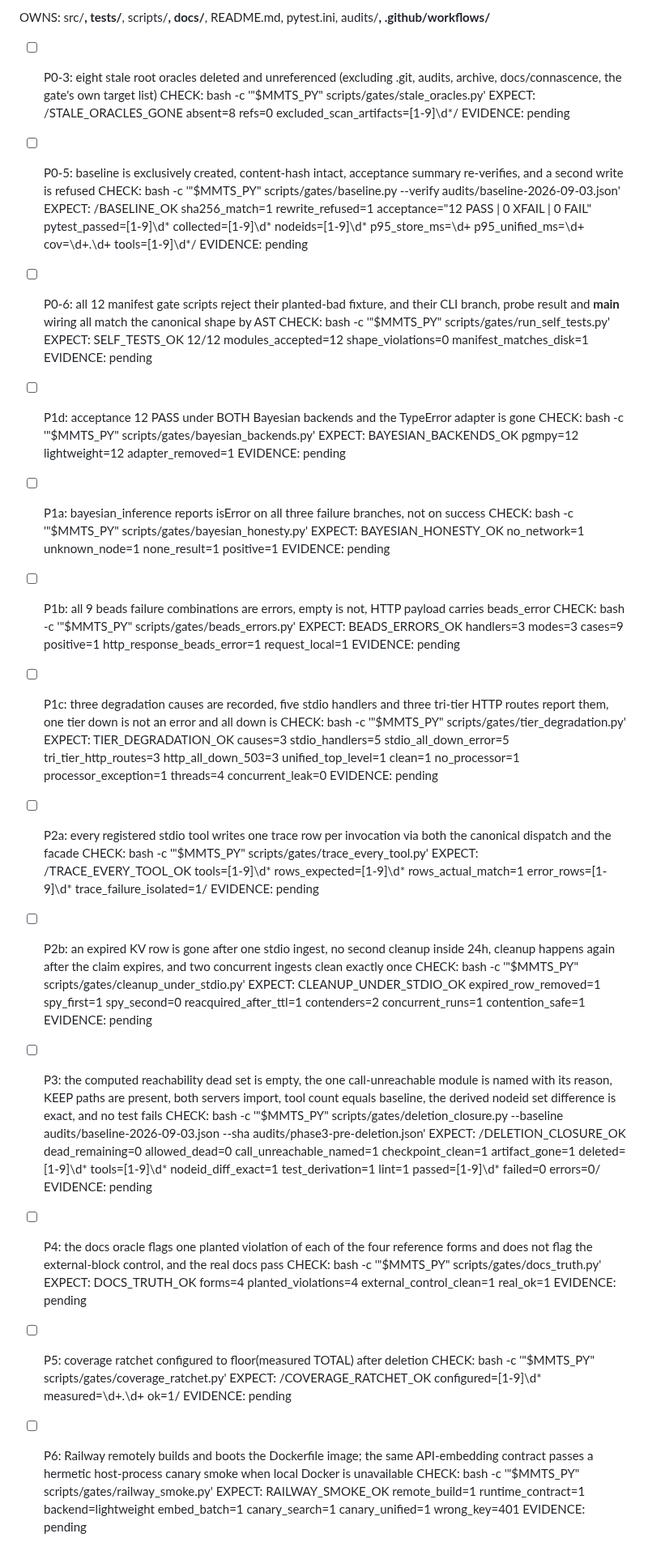
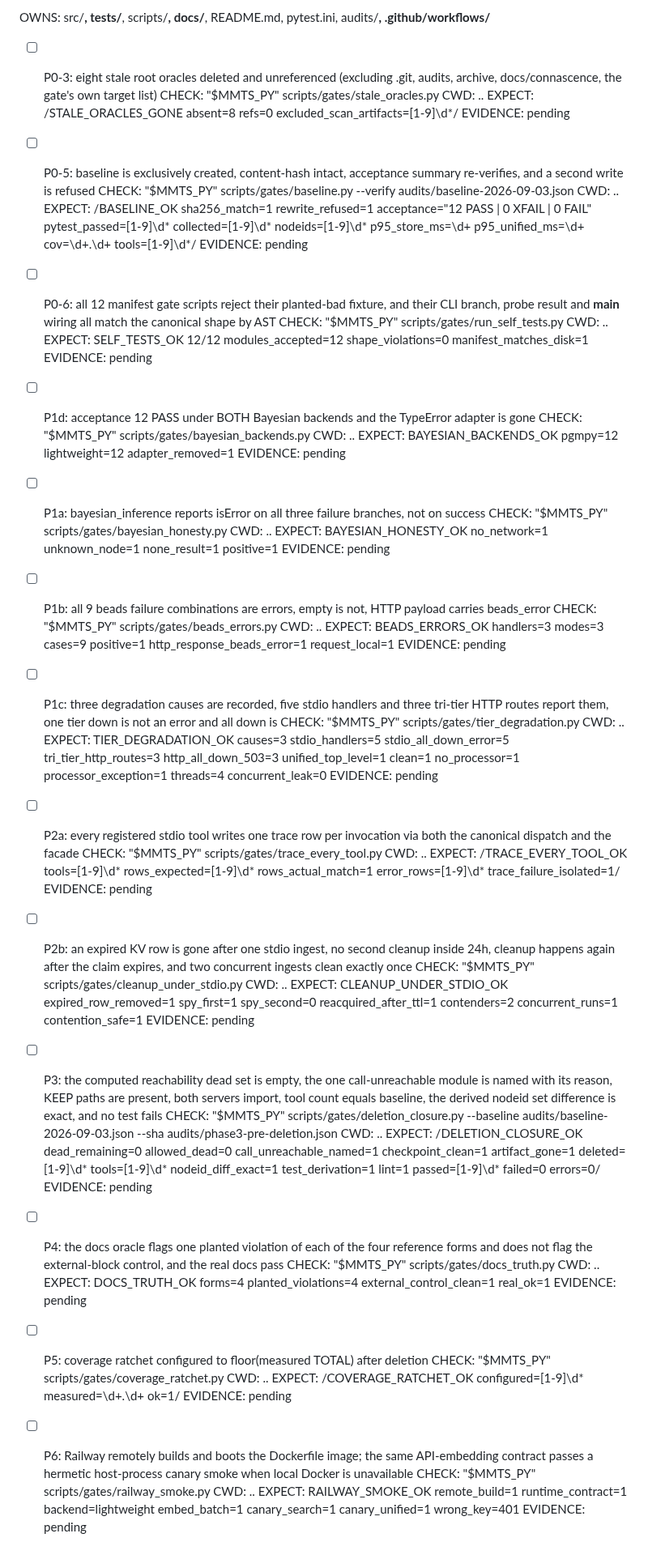
Before and after one commit to DNYoussef/memory-mcp-triple-system, a Markdown page: audits/GATES-2026-09-03.md, the part around the change. Shown at 81% size. Rendered like a GitHub page.

Commit message:
docs: run completion gates from repository root

```diff
--- a/audits/GATES-2026-09-03.md
+++ b/audits/GATES-2026-09-03.md
@@ -11,66 +11,79 @@ run_self_tests.py AST-checks the canonical shape before any gate is approved.
 OWNS: src/**, tests/**, scripts/**, docs/**, README.md, pytest.ini, audits/**, .github/workflows/**
 
 - [ ] P0-3: eight stale root oracles deleted and unreferenced (excluding .git, audits, archive, docs/connascence, the gate's own target list)
-  CHECK: bash -c '"$MMTS_PY" scripts/gates/stale_oracles.py'
+  CHECK: "$MMTS_PY" scripts/gates/stale_oracles.py
+  CWD: ..
   EXPECT: /STALE_ORACLES_GONE absent=8 refs=0 excluded_scan_artifacts=[1-9]\d*/
   EVIDENCE: pending
 
 - [ ] P0-5: baseline is exclusively created, content-hash intact, acceptance summary re-verifies, and a second write is refused
-  CHECK: bash -c '"$MMTS_PY" scripts/gates/baseline.py --verify audits/baseline-2026-09-03.json'
+  CHECK: "$MMTS_PY" scripts/gates/baseline.py --verify audits/baseline-2026-09-03.json
+  CWD: ..
   EXPECT: /BASELINE_OK sha256_match=1 rewrite_refused=1 acceptance="12 PASS \| 0 XFAIL \| 0 FAIL" pytest_passed=[1-9]\d* collected=[1-9]\d* nodeids=[1-9]\d* p95_store_ms=\d+ p95_unified_ms=\d+ cov=\d+\.\d+ tools=[1-9]\d*/
   EVIDENCE: pending
 
 - [ ] P0-6: all 12 manifest gate scripts reject their planted-bad fixture, and their CLI branch, probe result and __main__ wiring all match the canonical shape by AST
-  CHECK: bash -c '"$MMTS_PY" scripts/gates/run_self_tests.py'
+  CHECK: "$MMTS_PY" scripts/gates/run_self_tests.py
+  CWD: ..
   EXPECT: SELF_TESTS_OK 12/12 modules_accepted=12 shape_violations=0 manifest_matches_disk=1
   EVIDENCE: pending
 
 - [ ] P1d: acceptance 12 PASS under BOTH Bayesian backends and the TypeError adapter is gone
-  CHECK: bash -c '"$MMTS_PY" scripts/gates/bayesian_backends.py'
+  CHECK: "$MMTS_PY" scripts/gates/bayesian_backends.py
+  CWD: ..
   EXPECT: BAYESIAN_BACKENDS_OK pgmpy=12 lightweight=12 adapter_removed=1
   EVIDENCE: pending
 
 - [ ] P1a: bayesian_inference reports isError on all three failure branches, not on success
-  CHECK: bash -c '"$MMTS_PY" scripts/gates/bayesian_honesty.py'
+  CHECK: "$MMTS_PY" scripts/gates/bayesian_honesty.py
+  CWD: ..
   EXPECT: BAYESIAN_HONESTY_OK no_network=1 unknown_node=1 none_result=1 positive=1
   EVIDENCE: pending
 
 - [ ] P1b: all 9 beads failure combinations are errors, empty is not, HTTP payload carries beads_error
-  CHECK: bash -c '"$MMTS_PY" scripts/gates/beads_errors.py'
+  CHECK: "$MMTS_PY" scripts/gates/beads_errors.py
+  CWD: ..
   EXPECT: BEADS_ERRORS_OK handlers=3 modes=3 cases=9 positive=1 http_response_beads_error=1 request_local=1
   EVIDENCE: pending
 
 - [ ] P1c: three degradation causes are recorded, five stdio handlers and three tri-tier HTTP routes report them, one tier down is not an error and all down is
-  CHECK: bash -c '"$MMTS_PY" scripts/gates/tier_degradation.py'
+  CHECK: "$MMTS_PY" scripts/gates/tier_degradation.py
+  CWD: ..
   EXPECT: TIER_DEGRADATION_OK causes=3 stdio_handlers=5 stdio_all_down_error=5 tri_tier_http_routes=3 http_all_down_503=3 unified_top_level=1 clean=1 no_processor=1 processor_exception=1 threads=4 concurrent_leak=0
   EVIDENCE: pending
 
 - [ ] P2a: every registered stdio tool writes one trace row per invocation via both the canonical dispatch and the facade
-  CHECK: bash -c '"$MMTS_PY" scripts/gates/trace_every_tool.py'
+  CHECK: "$MMTS_PY" scripts/gates/trace_every_tool.py
+  CWD: ..
   EXPECT: /TRACE_EVERY_TOOL_OK tools=[1-9]\d* rows_expected=[1-9]\d* rows_actual_match=1 error_rows=[1-9]\d* trace_failure_isolated=1/
   EVIDENCE: pending
 
 - [ ] P2b: an expired KV row is gone after one stdio ingest, no second cleanup inside 24h, cleanup happens again after the claim expires, and two concurrent ingests clean exactly once
-  CHECK: bash -c '"$MMTS_PY" scripts/gates/cleanup_under_stdio.py'
+  CHECK: "$MMTS_PY" scripts/gates/cleanup_under_stdio.py
+  CWD: ..
   EXPECT: CLEANUP_UNDER_STDIO_OK expired_row_removed=1 spy_first=1 spy_second=0 reacquired_after_ttl=1 contenders=2 concurrent_runs=1 contention_safe=1
   EVIDENCE: pending
 
 - [ ] P3: the computed reachability dead set is empty, the one call-unreachable module is named with its reason, KEEP paths are present, both servers import, tool count equals baseline, the derived nodeid set difference is exact, and no test fails
-  CHECK: bash -c '"$MMTS_PY" scripts/gates/deletion_closure.py --baseline audits/baseline-2026-09-03.json --sha audits/phase3-pre-deletion.json'
+  CHECK: "$MMTS_PY" scripts/gates/deletion_closure.py --baseline audits/baseline-2026-09-03.json --sha audits/phase3-pre-deletion.json
+  CWD: ..
   EXPECT: /DELETION_CLOSURE_OK dead_remaining=0 allowed_dead=0 call_unreachable_named=1 checkpoint_clean=1 artifact_gone=1 deleted=[1-9]\d* tools=[1-9]\d* nodeid_diff_exact=1 test_derivation=1 lint=1 passed=[1-9]\d* failed=0 errors=0/
   EVIDENCE: pending
 
 - [ ] P4: the docs oracle flags one planted violation of each of the four reference forms and does not flag the external-block control, and the real docs pass
-  CHECK: bash -c '"$MMTS_PY" scripts/gates/docs_truth.py'
+  CHECK: "$MMTS_PY" scripts/gates/docs_truth.py
+  CWD: ..
   EXPECT: DOCS_TRUTH_OK forms=4 planted_violations=4 external_control_clean=1 real_ok=1
   EVIDENCE: pending
 
 - [ ] P5: coverage ratchet configured to floor(measured TOTAL) after deletion
-  CHECK: bash -c '"$MMTS_PY" scripts/gates/coverage_ratchet.py'
+  CHECK: "$MMTS_PY" scripts/gates/coverage_ratchet.py
+  CWD: ..
   EXPECT: /COVERAGE_RATCHET_OK configured=[1-9]\d* measured=\d+\.\d+ ok=1/
   EVIDENCE: pending
 
 - [ ] P6: Railway remotely builds and boots the Dockerfile image; the same API-embedding contract passes a hermetic host-process canary smoke when local Docker is unavailable
-  CHECK: bash -c '"$MMTS_PY" scripts/gates/railway_smoke.py'
+  CHECK: "$MMTS_PY" scripts/gates/railway_smoke.py
+  CWD: ..
   EXPECT: RAILWAY_SMOKE_OK remote_build=1 runtime_contract=1 backend=lightweight embed_batch=1 canary_search=1 canary_unified=1 wrong_key=401
   EVIDENCE: pending
```
